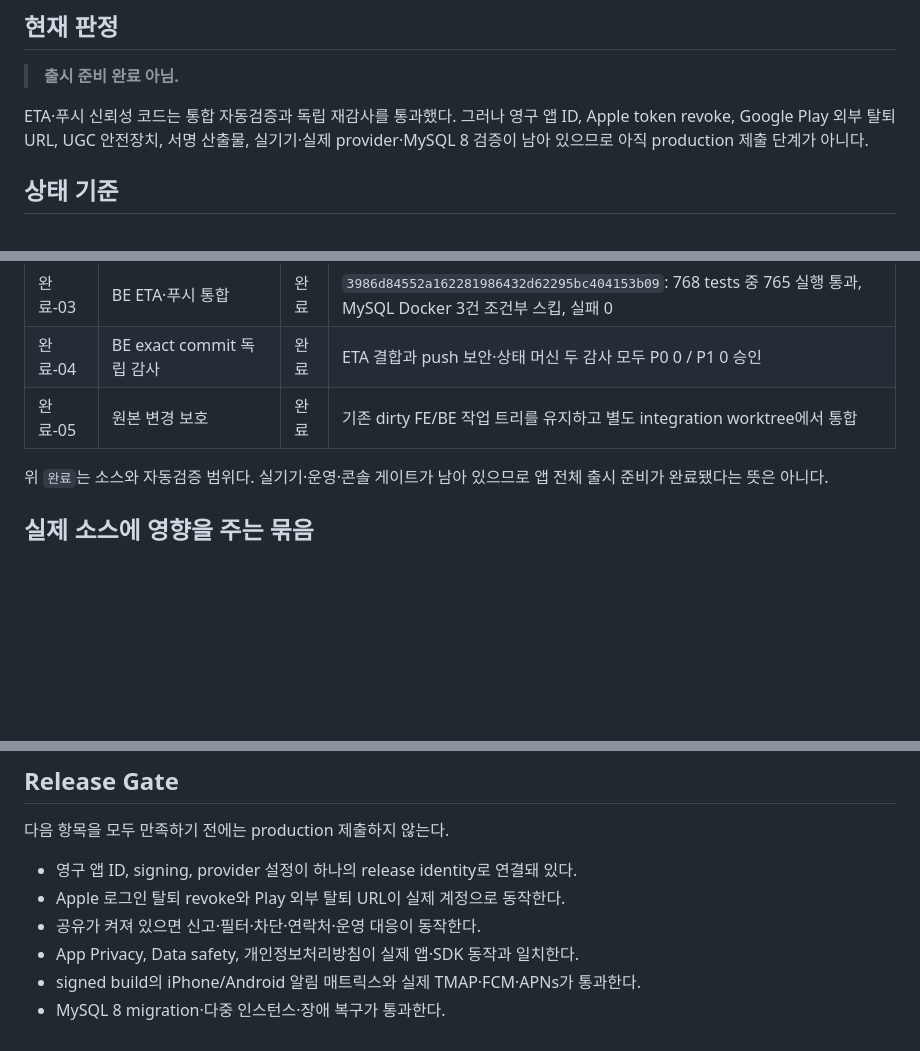
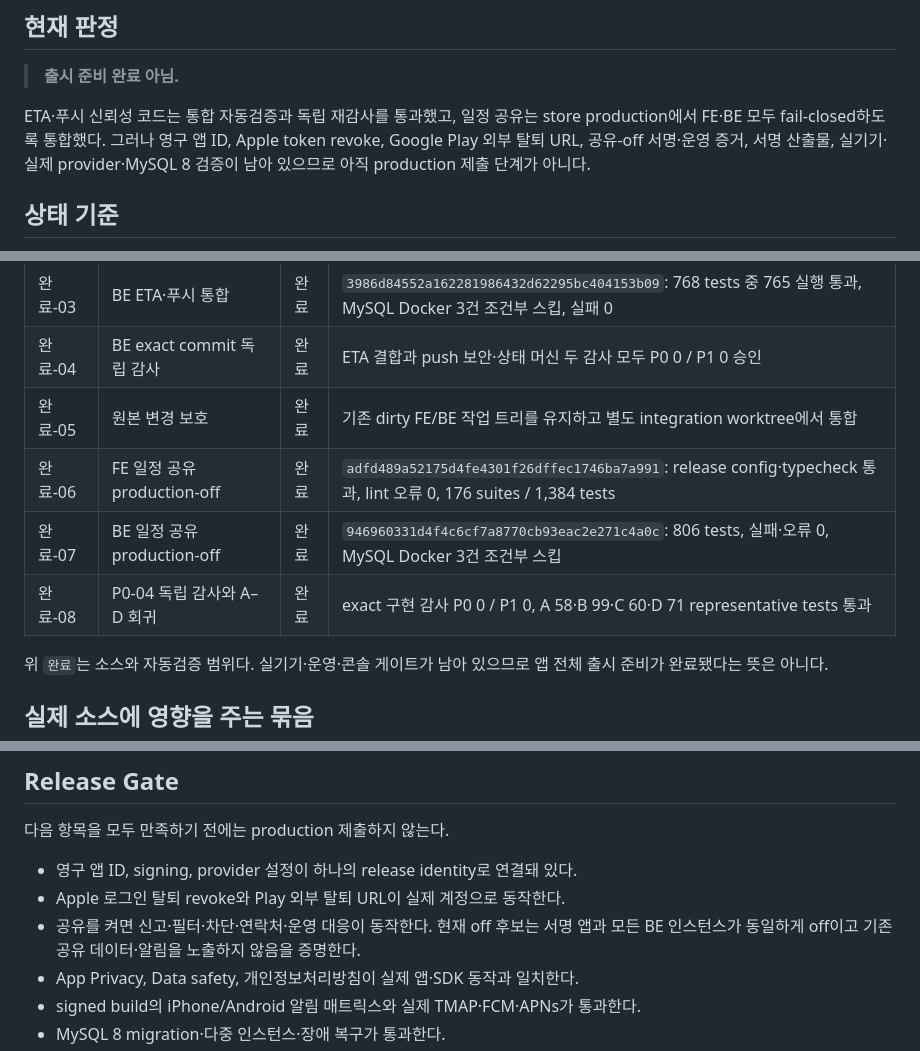
Before and after one commit to NoLate-Project/NoLate_BE, a Markdown page: docs/release/store-release-roadmap.md, 3 parts joined by grey strips. Rendered like a GitHub page; blank space fills up the shorter version.

Commit message:
docs: record schedule sharing release evidence

```diff
--- a/docs/release/store-release-roadmap.md
+++ b/docs/release/store-release-roadmap.md
@@ -6,7 +6,10 @@ Last reviewed: 2026-07-25 KST
 
 > **출시 준비 완료 아님.**
 
-ETA·푸시 신뢰성 코드는 통합 자동검증과 독립 재감사를 통과했다. 그러나 영구 앱 ID, Apple token revoke, Google Play 외부 탈퇴 URL, UGC 안전장치, 서명 산출물, 실기기·실제 provider·MySQL 8 검증이 남아 있으므로 아직 production 제출 단계가 아니다.
+ETA·푸시 신뢰성 코드는 통합 자동검증과 독립 재감사를 통과했고, 일정 공유는 store
+production에서 FE·BE 모두 fail-closed하도록 통합했다. 그러나 영구 앱 ID, Apple token
+revoke, Google Play 외부 탈퇴 URL, 공유-off 서명·운영 증거, 서명 산출물,
+실기기·실제 provider·MySQL 8 검증이 남아 있으므로 아직 production 제출 단계가 아니다.
 
 ## 상태 기준
 
@@ -54,6 +57,9 @@ ETA·푸시 신뢰성 코드는 통합 자동검증과 독립 재감사를 통
 | 완료-03 | BE ETA·푸시 통합 | 완료 | `3986d84552a162281986432d62295bc404153b09`: 768 tests 중 765 실행 통과, MySQL Docker 3건 조건부 스킵, 실패 0 |
 | 완료-04 | BE exact commit 독립 감사 | 완료 | ETA 결합과 push 보안·상태 머신 두 감사 모두 P0 0 / P1 0 승인 |
 | 완료-05 | 원본 변경 보호 | 완료 | 기존 dirty FE/BE 작업 트리를 유지하고 별도 integration worktree에서 통합 |
+| 완료-06 | FE 일정 공유 production-off | 완료 | `adfd489a52175d4fe4301f26dffec1746ba7a991`: release config·typecheck 통과, lint 오류 0, 176 suites / 1,384 tests |
+| 완료-07 | BE 일정 공유 production-off | 완료 | `946960331d4f4c6cf7a8770cb93eac2e271c4a0c`: 806 tests, 실패·오류 0, MySQL Docker 3건 조건부 스킵 |
+| 완료-08 | P0-04 독립 감사와 A–D 회귀 | 완료 | exact 구현 감사 P0 0 / P1 0, A 58·B 99·C 60·D 71 representative tests 통과 |
 
 위 `완료`는 소스와 자동검증 범위다. 실기기·운영·콘솔 게이트가 남아 있으므로 앱 전체 출시 준비가 완료됐다는 뜻은 아니다.
 
@@ -119,7 +125,8 @@ ETA·푸시 신뢰성 코드는 통합 자동검증과 독립 재감사를 통
 
 - 영구 앱 ID, signing, provider 설정이 하나의 release identity로 연결돼 있다.
 - Apple 로그인 탈퇴 revoke와 Play 외부 탈퇴 URL이 실제 계정으로 동작한다.
-- 공유가 켜져 있으면 신고·필터·차단·연락처·운영 대응이 동작한다.
+- 공유를 켜면 신고·필터·차단·연락처·운영 대응이 동작한다. 현재 off 후보는 서명 앱과
+  모든 BE 인스턴스가 동일하게 off이고 기존 공유 데이터·알림을 노출하지 않음을 증명한다.
 - App Privacy, Data safety, 개인정보처리방침이 실제 앱·SDK 동작과 일치한다.
 - signed build의 iPhone/Android 알림 매트릭스와 실제 TMAP·FCM·APNs가 통과한다.
 - MySQL 8 migration·다중 인스턴스·장애 복구가 통과한다.
```
Also changed, not shown: other parts of docs/release/store-release-roadmap.md (+2 -2 lines).
